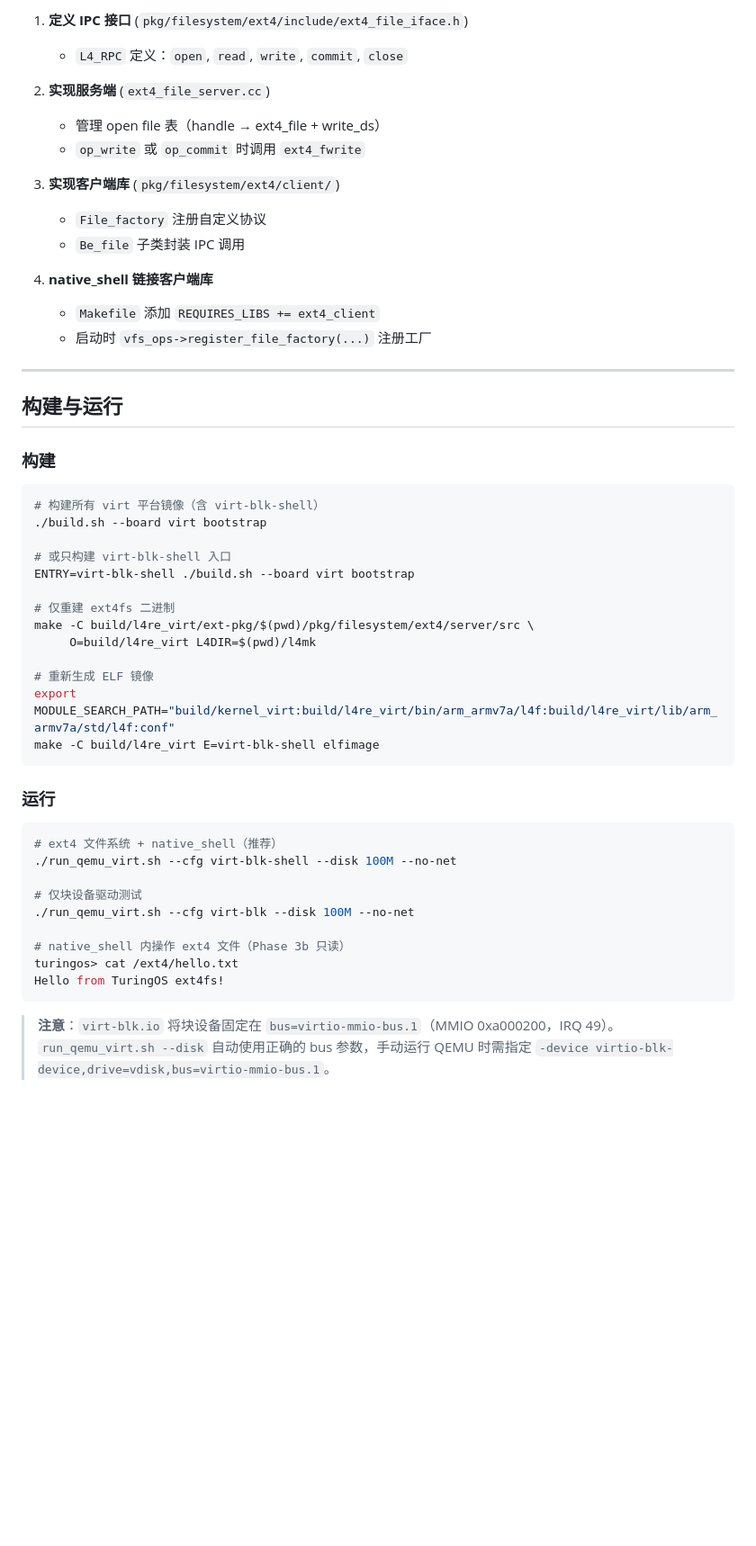
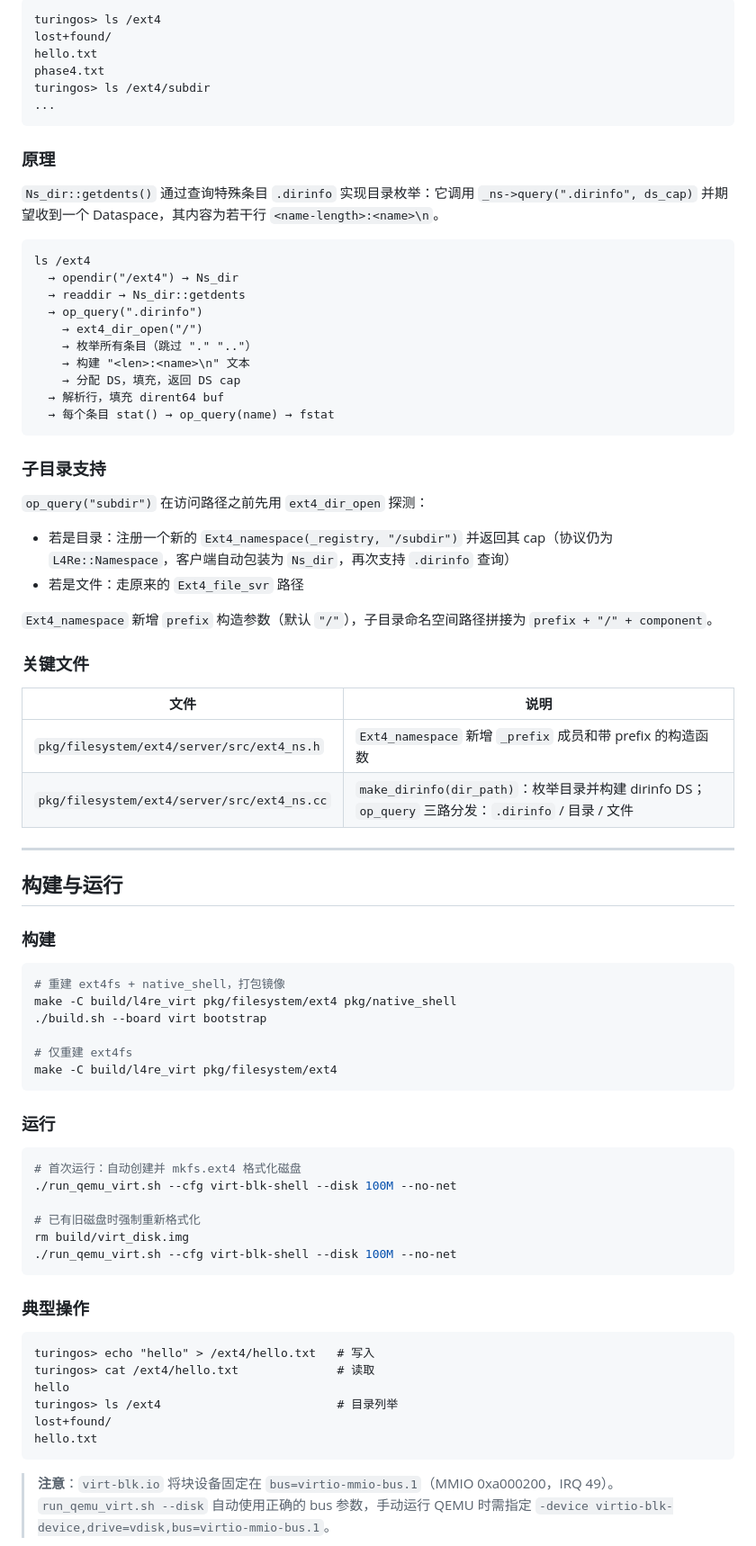
Before and after one commit to jasonleecode/TuringOS, a Markdown page: docs/ext4-implementation-plan.md, the part around one of its changes. Shown at 90% size. Rendered like a GitHub page; blank space fills up the shorter version.

````diff
--- a/docs/ext4-implementation-plan.md
+++ b/docs/ext4-implementation-plan.md
@@ -123,18 +116,44 @@ L4Re 的 `File_factory<Dataspace>` 创建的是只读的 `Ro_file`。要支持
 
-1. **定义 IPC 接口** (`pkg/filesystem/ext4/include/ext4_file_iface.h`)
-   - `L4_RPC` 定义：`open`, `read`, `write`, `commit`, `close`
+```
+turingos> ls /ext4
+lost+found/
+hello.txt
+phase4.txt
+turingos> ls /ext4/subdir
+...
+```
 
-2. **实现服务端** (`ext4_file_server.cc`)
-   - 管理 open file 表（handle → ext4_file + write_ds）
-   - `op_write` 或 `op_commit` 时调用 `ext4_fwrite`
+### 原理
 
-3. **实现客户端库** (`pkg/filesystem/ext4/client/`)
-   - `File_factory` 注册自定义协议
-   - `Be_file` 子类封装 IPC 调用
+`Ns_dir::getdents()` 通过查询特殊条目 `.dirinfo` 实现目录枚举：它调用 `_ns->query(".dirinfo", ds_cap)` 并期望收到一个 Dataspace，其内容为若干行 `<name-length>:<name>\n`。
 
-4. **native_shell 链接客户端库**
-   - `Makefile` 添加 `REQUIRES_LIBS += ext4_client`
-   - 启动时 `vfs_ops->register_file_factory(...)` 注册工厂
+```
+ls /ext4
+  → opendir("/ext4") → Ns_dir
+  → readdir → Ns_dir::getdents
+  → op_query(".dirinfo")
+    → ext4_dir_open("/")
+    → 枚举所有条目（跳过 "." ".."）
+    → 构建 "<len>:<name>\n" 文本
+    → 分配 DS，填充，返回 DS cap
+  → 解析行，填充 dirent64 buf
+  → 每个条目 stat() → op_query(name) → fstat
+```
+
+### 子目录支持
+
+`op_query("subdir")` 在访问路径之前先用 `ext4_dir_open` 探测：
+- 若是目录：注册一个新的 `Ext4_namespace(_registry, "/subdir")` 并返回其 cap（协议仍为 `L4Re::Namespace`，客户端自动包装为 `Ns_dir`，再次支持 `.dirinfo` 查询）
+- 若是文件：走原来的 `Ext4_file_svr` 路径
+
+`Ext4_namespace` 新增 `prefix` 构造参数（默认 `"/"`），子目录命名空间路径拼接为 `prefix + "/" + component`。
+
+### 关键文件
+
+| 文件 | 说明 |
+|------|------|
+| `pkg/filesystem/ext4/server/src/ext4_ns.h` | `Ext4_namespace` 新增 `_prefix` 成员和带 prefix 的构造函数 |
+| `pkg/filesystem/ext4/server/src/ext4_ns.cc` | `make_dirinfo(dir_path)`：枚举目录并构建 dirinfo DS；`op_query` 三路分发：`.dirinfo` / 目录 / 文件 |
 
 ---
 
@@ -143,33 +162,34 @@ L4Re 的 `File_factory<Dataspace>` 创建的是只读的 `Ro_file`。要支持
 ### 构建
 
 ```bash
-# 构建所有 virt 平台镜像（含 virt-blk-shell）
+# 重建 ext4fs + native_shell，打包镜像
+make -C build/l4re_virt pkg/filesystem/ext4 pkg/native_shell
 ./build.sh --board virt bootstrap
 
-# 或只构建 virt-blk-shell 入口
-ENTRY=virt-blk-shell ./build.sh --board virt bootstrap
-
-# 仅重建 ext4fs 二进制
-make -C build/l4re_virt/ext-pkg/$(pwd)/pkg/filesystem/ext4/server/src \
-     O=build/l4re_virt L4DIR=$(pwd)/l4mk
-
-# 重新生成 ELF 镜像
-export MODULE_SEARCH_PATH="build/kernel_virt:build/l4re_virt/bin/arm_armv7a/l4f:build/l4re_virt/lib/arm_armv7a/std/l4f:conf"
-make -C build/l4re_virt E=virt-blk-shell elfimage
+# 仅重建 ext4fs
+make -C build/l4re_virt pkg/filesystem/ext4
 ```
 
 ### 运行
 
 ```bash
-# ext4 文件系统 + native_shell（推荐）
+# 首次运行：自动创建并 mkfs.ext4 格式化磁盘
 ./run_qemu_virt.sh --cfg virt-blk-shell --disk 100M --no-net
 
-# 仅块设备驱动测试
-./run_qemu_virt.sh --cfg virt-blk --disk 100M --no-net
+# 已有旧磁盘时强制重新格式化
+rm build/virt_disk.img
+./run_qemu_virt.sh --cfg virt-blk-shell --disk 100M --no-net
+```
 
-# native_shell 内操作 ext4 文件（Phase 3b 只读）
-turingos> cat /ext4/hello.txt
-Hello from TuringOS ext4fs!
+### 典型操作
+
+```
+turingos> echo "hello" > /ext4/hello.txt   # 写入
+turingos> cat /ext4/hello.txt              # 读取
+hello
+turingos> ls /ext4                         # 目录列举
+lost+found/
+hello.txt
 ```
 
 > **注意**：`virt-blk.io` 将块设备固定在 `bus=virtio-mmio-bus.1`（MMIO 0xa000200，IRQ 49）。
````
Also changed, not shown: other parts of docs/ext4-implementation-plan.md (+50 -46 lines), docs/todo.md (+13 -3 lines).
